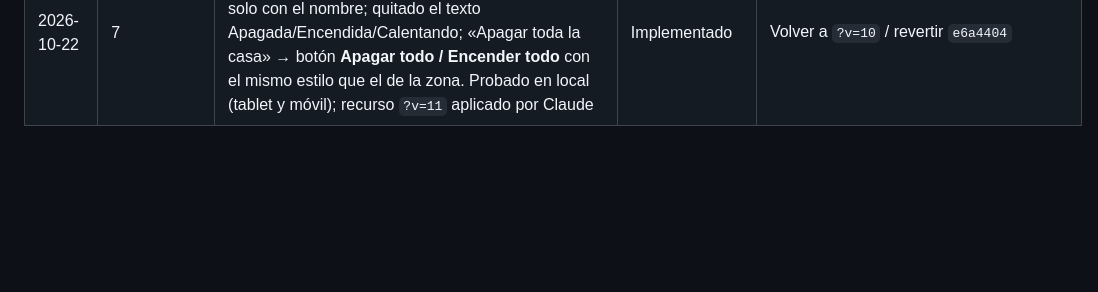
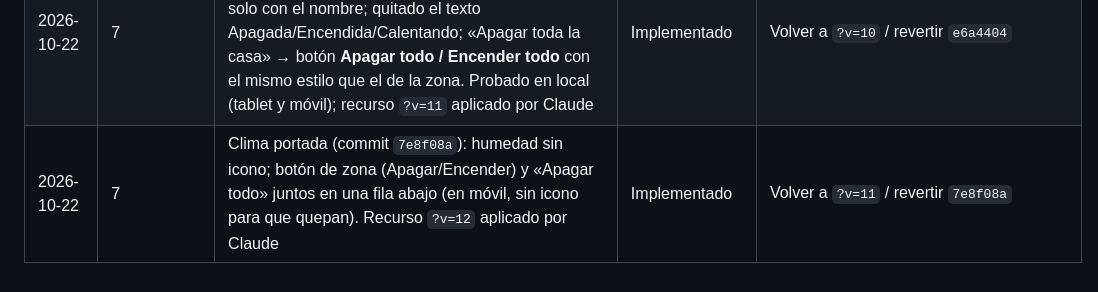
Before and after one commit to aida15/home-assistant-casa, a Markdown page: 00_proyecto/registro_cambios.md, the part around the change. GitHub-like rendering; blank space fills up the shorter version.

Commit message:
Registro: clima v12
Co-Authored-By: Claude Opus 5.5 <noreply@anthropic.com>
Claude-Session: https://claude.ai/code/session_013hUeutKwDS3sBY8EzwMbTo

```diff
--- a/00_proyecto/registro_cambios.md
+++ b/00_proyecto/registro_cambios.md
@@ -54,3 +54,4 @@ Cambios aplicados a la instalación real (no a la documentación). Formato: fech
 | 2026-10-22 | 8 | `packages/rutinas.yaml` (commit `8ab276e`): `script.tv_sala_abrir_app` (corriente regleta → TV por WoL → espera «on» ≤ 60 s → `select_source`), `script.isla` («Mediaset Infinity España») y `script.dia_de_partido` («MaxPlayer»). En la vista Rutinas de tablet/móvil (no en portada); icono balón nuevo. Probado el panel en local. **Pendiente**: recargar scripts, recurso `?v=9` y comprobar nombres exactos de las apps con la TV encendida (el navegador no llegaba a HA) | Cargado en HA (21:00) · falta probar nombres de apps | Revertir `8ab276e` |
 | 2026-10-22 | 7 | Sistema: bloque **Luces** (lámpara de pie sala, tira LED, mesita Mikel) en la columna derecha; Consumo y Portero compactos (commit `b54dd13`). Probado en local (tablet y móvil). Pendiente: recurso `?v=10` (el navegador no carga HA desde el ordenador) | Implementado · recurso `?v=10` y scripts recargados (Claude, 21:00) | Revertir `b54dd13` |
 | 2026-10-22 | 7 | Portada, bloque clima (commit `e6a4404`): bajo el dial solo la humedad (icono gota + %); botones de zona solo con el nombre; quitado el texto Apagada/Encendida/Calentando; «Apagar toda la casa» → botón **Apagar todo / Encender todo** con el mismo estilo que el de la zona. Probado en local (tablet y móvil); recurso `?v=11` aplicado por Claude | Implementado | Volver a `?v=10` / revertir `e6a4404` |
+| 2026-10-22 | 7 | Clima portada (commit `7e8f08a`): humedad sin icono; botón de zona (Apagar/Encender) y «Apagar todo» juntos en una fila abajo (en móvil, sin icono para que quepan). Recurso `?v=12` aplicado por Claude | Implementado | Volver a `?v=11` / revertir `7e8f08a` |
```
